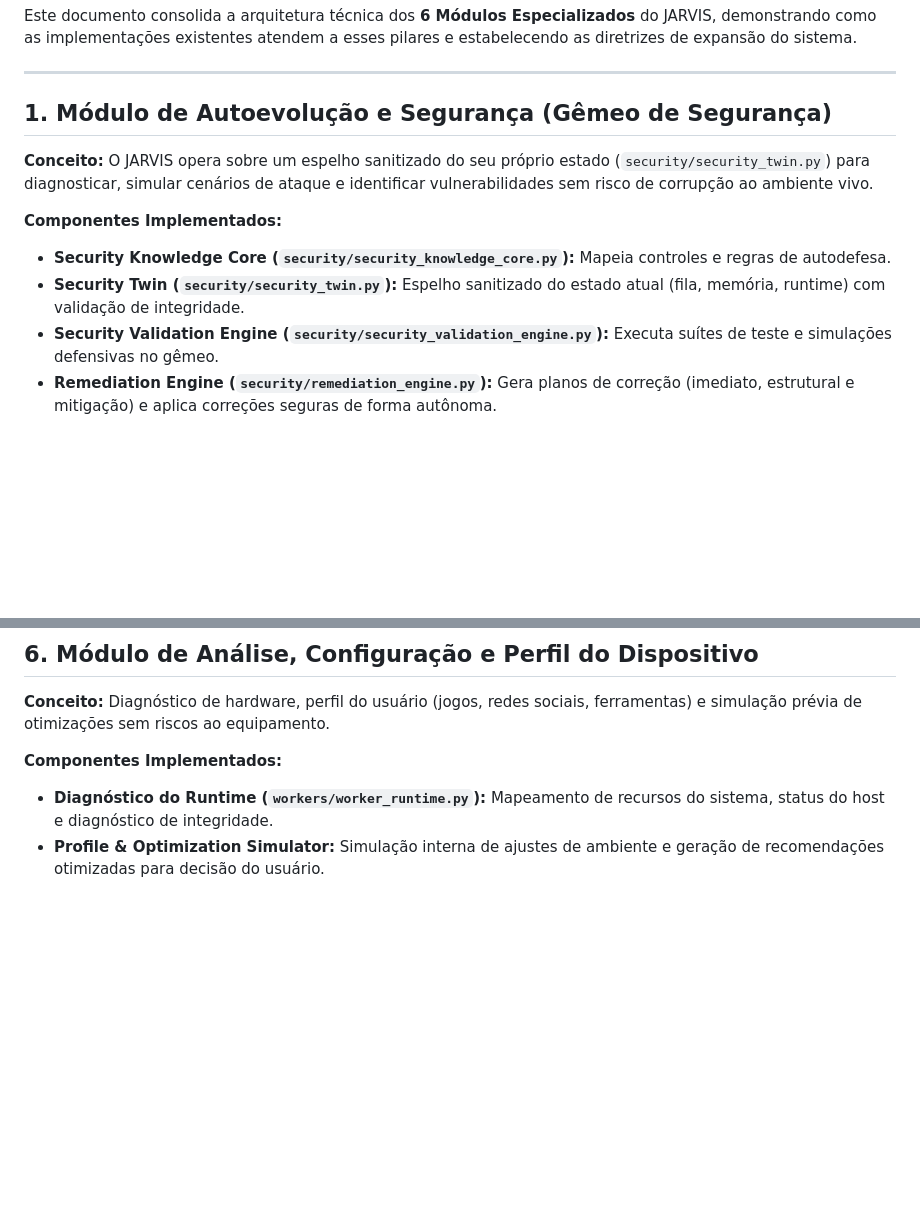
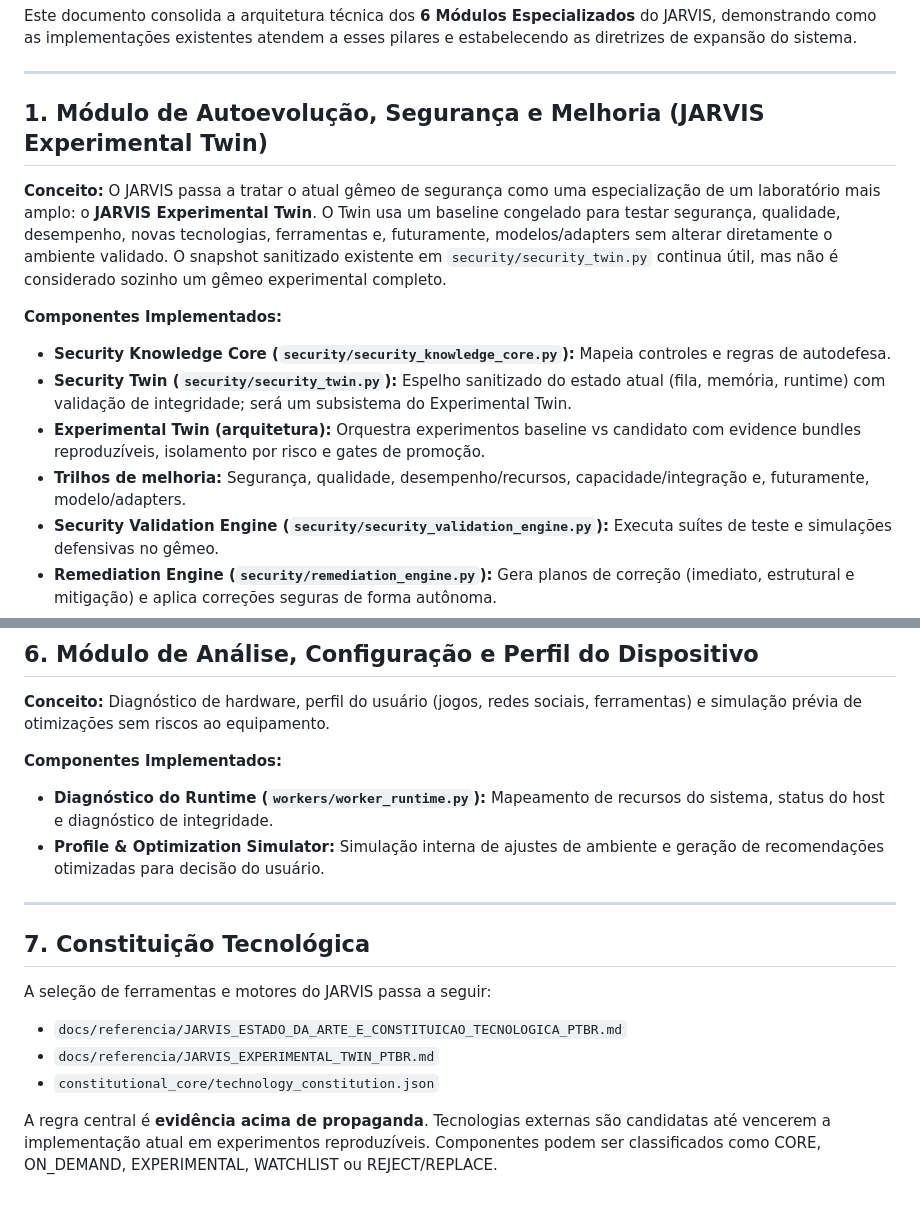
Before and after one commit to eron233/jarvis_core, a Markdown page: docs/referencia/JARVIS_MODULAR_ARCHITECTURE_MAP_PTBR.md, 2 parts joined by grey strips. Drawn GitHub-style; blank space fills up the shorter version.

Commit message:
docs(architecture): promote Experimental Twin concept

```diff
--- a/docs/referencia/JARVIS_MODULAR_ARCHITECTURE_MAP_PTBR.md
+++ b/docs/referencia/JARVIS_MODULAR_ARCHITECTURE_MAP_PTBR.md
@@ -4,13 +4,15 @@ Este documento consolida a arquitetura técnica dos **6 Módulos Especializados*
 
 ---
 
-## 1. Módulo de Autoevolução e Segurança (Gêmeo de Segurança)
+## 1. Módulo de Autoevolução, Segurança e Melhoria (JARVIS Experimental Twin)
 
-**Conceito:** O JARVIS opera sobre um espelho sanitizado do seu próprio estado (`security/security_twin.py`) para diagnosticar, simular cenários de ataque e identificar vulnerabilidades sem risco de corrupção ao ambiente vivo.
+**Conceito:** O JARVIS passa a tratar o atual gêmeo de segurança como uma especialização de um laboratório mais amplo: o **JARVIS Experimental Twin**. O Twin usa um baseline congelado para testar segurança, qualidade, desempenho, novas tecnologias, ferramentas e, futuramente, modelos/adapters sem alterar diretamente o ambiente validado. O snapshot sanitizado existente em `security/security_twin.py` continua útil, mas não é considerado sozinho um gêmeo experimental completo.
 
 **Componentes Implementados:**
 - **Security Knowledge Core (`security/security_knowledge_core.py`):** Mapeia controles e regras de autodefesa.
-- **Security Twin (`security/security_twin.py`):** Espelho sanitizado do estado atual (fila, memória, runtime) com validação de integridade.
+- **Security Twin (`security/security_twin.py`):** Espelho sanitizado do estado atual (fila, memória, runtime) com validação de integridade; será um subsistema do Experimental Twin.
+- **Experimental Twin (arquitetura):** Orquestra experimentos baseline vs candidato com evidence bundles reproduzíveis, isolamento por risco e gates de promoção.
+- **Trilhos de melhoria:** Segurança, qualidade, desempenho/recursos, capacidade/integração e, futuramente, modelo/adapters.
 - **Security Validation Engine (`security/security_validation_engine.py`):** Executa suítes de teste e simulações defensivas no gêmeo.
 - **Remediation Engine (`security/remediation_engine.py`):** Gera planos de correção (imediato, estrutural e mitigação) e aplica correções seguras de forma autônoma.
 - **Relatório Semanal de Segurança (`security/security_report_engine.py`):** Consolida vulnerabilidades, ações automáticas e riscos críticos em pt-BR (Bloco 12.6).
@@ -66,3 +68,15 @@ Este documento consolida a arquitetura técnica dos **6 Módulos Especializados*
 **Componentes Implementados:**
 - **Diagnóstico do Runtime (`workers/worker_runtime.py`):** Mapeamento de recursos do sistema, status do host e diagnóstico de integridade.
 - **Profile & Optimization Simulator:** Simulação interna de ajustes de ambiente e geração de recomendações otimizadas para decisão do usuário.
+
+
+---
+
+## 7. Constituição Tecnológica
+
+A seleção de ferramentas e motores do JARVIS passa a seguir:
+- `docs/referencia/JARVIS_ESTADO_DA_ARTE_E_CONSTITUICAO_TECNOLOGICA_PTBR.md`
+- `docs/referencia/JARVIS_EXPERIMENTAL_TWIN_PTBR.md`
+- `constitutional_core/technology_constitution.json`
+
+A regra central é **evidência acima de propaganda**. Tecnologias externas são candidatas até vencerem a implementação atual em experimentos reproduzíveis. Componentes podem ser classificados como CORE, ON_DEMAND, EXPERIMENTAL, WATCHLIST ou REJECT/REPLACE.
```
